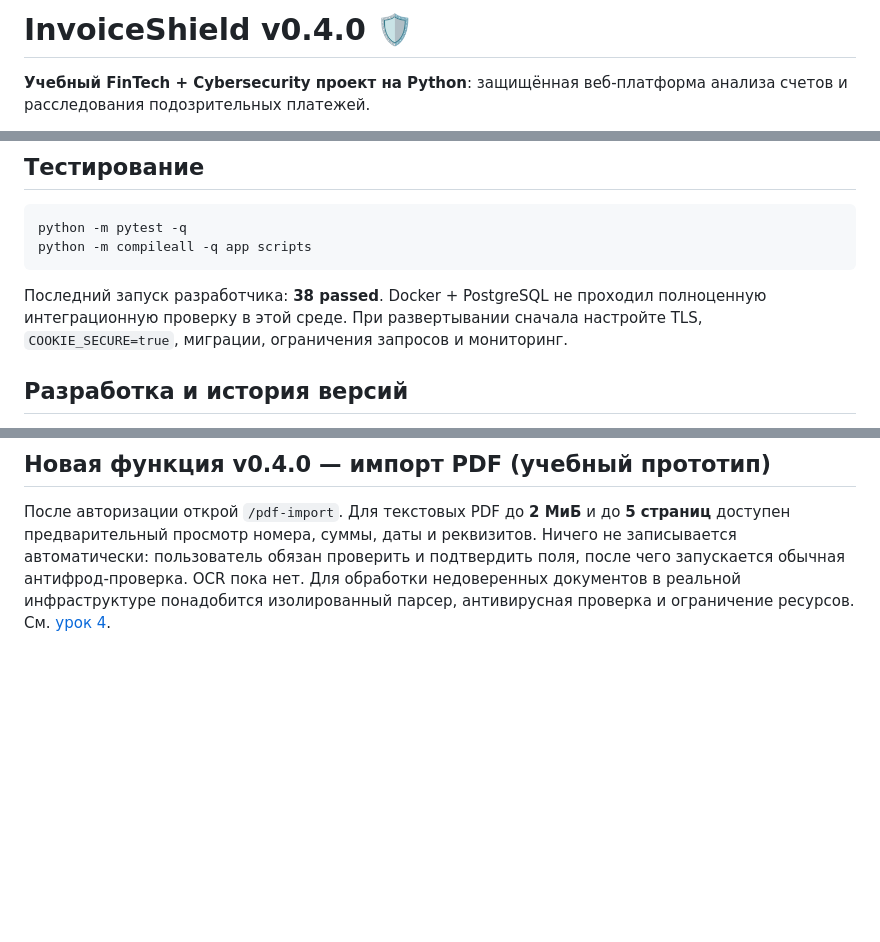
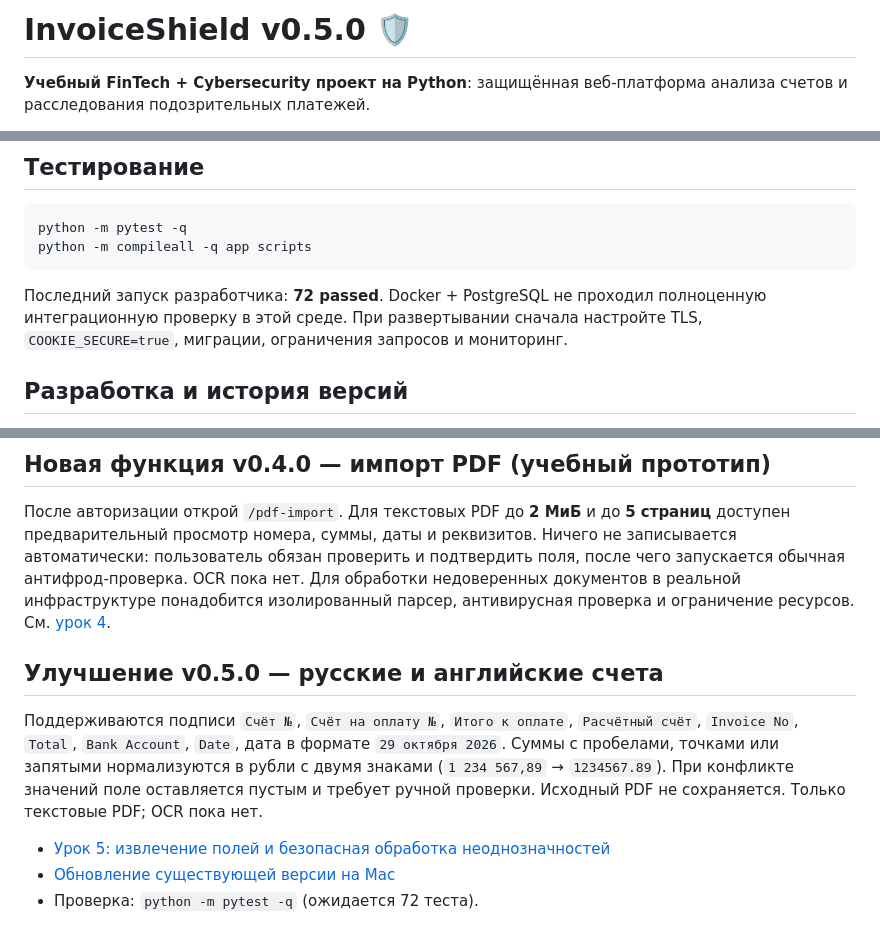
Before and after one commit to KIRILL242183/InvoiceShield, a Markdown page: README.md, 3 parts joined by grey strips. GitHub-like rendering; blank space fills up the shorter version.

Commit message:
docs: update README to InvoiceShield v0.5.0

````diff
--- a/README.md
+++ b/README.md
@@ -1,4 +1,4 @@
-# InvoiceShield v0.4.0 🛡️
+# InvoiceShield v0.5.0 🛡️
 
 **Учебный FinTech + Cybersecurity проект на Python**: защищённая веб-платформа анализа счетов и расследования подозрительных платежей.
 
@@ -103,7 +103,7 @@ python -m pytest -q
 python -m compileall -q app scripts
 ```
 
-Последний запуск разработчика: **38 passed**. Docker + PostgreSQL не проходил полноценную интеграционную проверку в этой среде. При развертывании сначала настройте TLS, `COOKIE_SECURE=true`, миграции, ограничения запросов и мониторинг.
+Последний запуск разработчика: **72 passed**. Docker + PostgreSQL не проходил полноценную интеграционную проверку в этой среде. При развертывании сначала настройте TLS, `COOKIE_SECURE=true`, миграции, ограничения запросов и мониторинг.
 
 ## Разработка и история версий
 
@@ -122,3 +122,11 @@ python -m compileall -q app scripts
 ## Новая функция v0.4.0 — импорт PDF (учебный прототип)
 
 После авторизации открой `/pdf-import`. Для текстовых PDF до **2 МиБ** и до **5 страниц** доступен предварительный просмотр номера, суммы, даты и реквизитов. Ничего не записывается автоматически: пользователь обязан проверить и подтвердить поля, после чего запускается обычная антифрод-проверка. OCR пока нет. Для обработки недоверенных документов в реальной инфраструктуре понадобится изолированный парсер, антивирусная проверка и ограничение ресурсов. См. [урок 4](docs/LESSON_04_PDF_IMPORT.md).
+
+## Улучшение v0.5.0 — русские и английские счета
+
+Поддерживаются подписи `Счёт №`, `Счёт на оплату №`, `Итого к оплате`, `Расчётный счёт`, `Invoice No`, `Total`, `Bank Account`, `Date`, дата в формате `29 октября 2026`. Суммы с пробелами, точками или запятыми нормализуются в рубли с двумя знаками (`1 234 567,89` → `1234567.89`). При конфликте значений поле оставляется пустым и требует ручной проверки. Исходный PDF не сохраняется. Только текстовые PDF; OCR пока нет.
+
+- [Урок 5: извлечение полей и безопасная обработка неоднозначностей](docs/LESSON_05_PDF_PARSING.md)
+- [Обновление существующей версии на Mac](docs/UPGRADE_0_5.md)
+- Проверка: `python -m pytest -q` (ожидается 72 теста).
````
